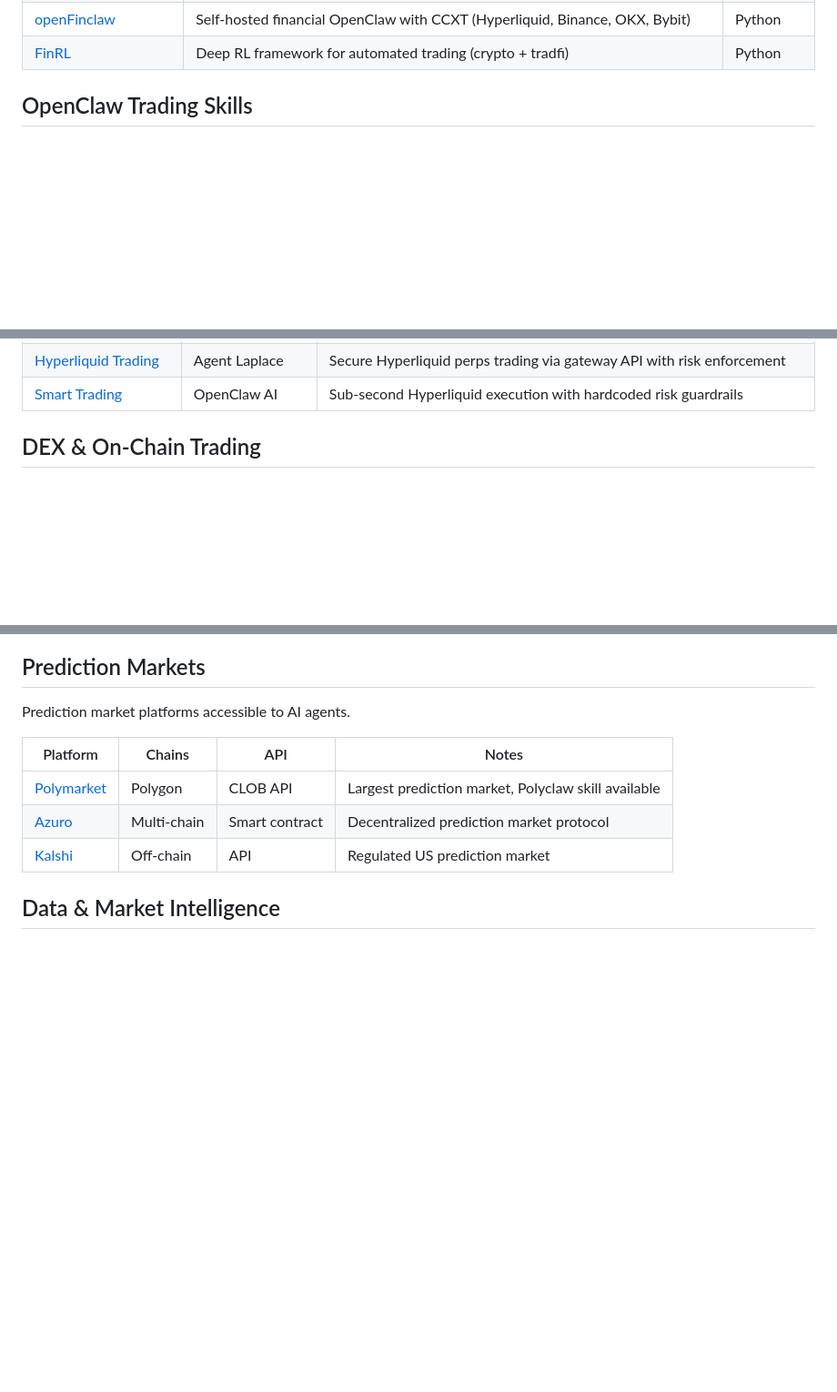
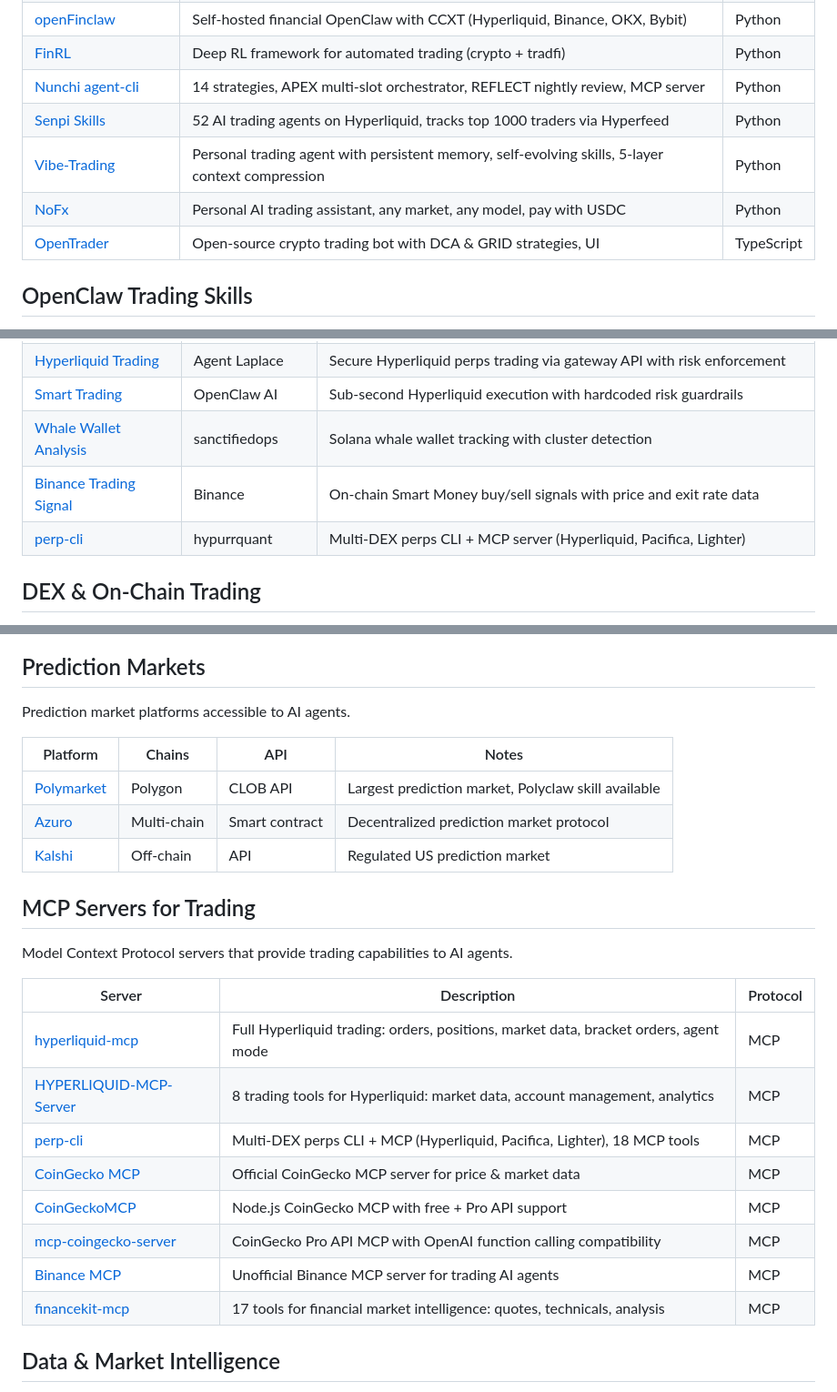
Before and after one commit to laplace0x/awesome-agent-trading, a Markdown page: README.md, 3 parts joined by grey strips. Shown at 91% size. Rendered like a GitHub page; blank space fills up the shorter version.

Commit message:
update: add Senpi, Nunchi, Vibe-Trading, MCP servers, more skills and guides

```diff
--- a/README.md
+++ b/README.md
@@ -41,6 +41,11 @@ Frameworks for building autonomous trading agents.
 | [Intelligent Trading Bot](https://github.com/asavinov/intelligent-trading-bot) | ML-based automated trading with feature engineering | Python |
 | [openFinclaw](https://github.com/misterGFCo/openFinclaw) | Self-hosted financial OpenClaw with CCXT (Hyperliquid, Binance, OKX, Bybit) | Python |
 | [FinRL](https://github.com/AI4Finance-Foundation/FinRL) | Deep RL framework for automated trading (crypto + tradfi) | Python |
+| [Nunchi agent-cli](https://github.com/Nunchi-trade/agent-cli) | 14 strategies, APEX multi-slot orchestrator, REFLECT nightly review, MCP server | Python |
+| [Senpi Skills](https://github.com/Senpi-ai/senpi-skills) | 52 AI trading agents on Hyperliquid, tracks top 1000 traders via Hyperfeed | Python |
+| [Vibe-Trading](https://github.com/HKUDS/Vibe-Trading) | Personal trading agent with persistent memory, self-evolving skills, 5-layer context compression | Python |
+| [NoFx](https://github.com/NoFxAiOS/nofx) | Personal AI trading assistant, any market, any model, pay with USDC | Python |
+| [OpenTrader](https://github.com/Open-Trader/opentrader) | Open-source crypto trading bot with DCA & GRID strategies, UI | TypeScript |
 
 ## OpenClaw Trading Skills
 
@@ -65,6 +70,9 @@ Plug-and-play trading skills for the OpenClaw agent platform.
 | [Polymarket Paper Trader](https://clawhub.ai/robotlearning123/polymarket-paper-trader) | robotlearning123 | Paper trading on Polymarket with portfolio tracking |
 | [Hyperliquid Trading](https://clawhub.ai/laplace0x/hyperliquid-trading) | Agent Laplace | Secure Hyperliquid perps trading via gateway API with risk enforcement |
 | [Smart Trading](https://openclawai.me/trading) | OpenClaw AI | Sub-second Hyperliquid execution with hardcoded risk guardrails |
+| [Whale Wallet Analysis](https://agentskills.so/skills/sanctifiedops-solana-skills-whale-wallet-analysis) | sanctifiedops | Solana whale wallet tracking with cluster detection |
+| [Binance Trading Signal](https://github.com/VoltAgent/awesome-agent-skills) | Binance | On-chain Smart Money buy/sell signals with price and exit rate data |
+| [perp-cli](https://github.com/hypurrquant/perp-cli) | hypurrquant | Multi-DEX perps CLI + MCP server (Hyperliquid, Pacifica, Lighter) |
 
 ## DEX & On-Chain Trading
 
@@ -103,6 +111,21 @@ Prediction market platforms accessible to AI agents.
 | [Polymarket](https://polymarket.com) | Polygon | CLOB API | Largest prediction market, Polyclaw skill available |
 | [Azuro](https://azuro.org) | Multi-chain | Smart contract | Decentralized prediction market protocol |
 | [Kalshi](https://kalshi.com) | Off-chain | API | Regulated US prediction market |
+
+## MCP Servers for Trading
+
+Model Context Protocol servers that provide trading capabilities to AI agents.
+
+| Server | Description | Protocol |
+|--------|-------------|----------|
+| [hyperliquid-mcp](https://github.com/edkdev/hyperliquid-mcp) | Full Hyperliquid trading: orders, positions, market data, bracket orders, agent mode | MCP |
+| [HYPERLIQUID-MCP-Server](https://github.com/6rz6/HYPERLIQUID-MCP-Server) | 8 trading tools for Hyperliquid: market data, account management, analytics | MCP |
+| [perp-cli](https://github.com/hypurrquant/perp-cli) | Multi-DEX perps CLI + MCP (Hyperliquid, Pacifica, Lighter), 18 MCP tools | MCP |
+| [CoinGecko MCP](https://docs.coingecko.com/docs/mcp-server) | Official CoinGecko MCP server for price & market data | MCP |
+| [CoinGeckoMCP](https://github.com/BlindVibeDev/CoinGeckoMCP) | Node.js CoinGecko MCP with free + Pro API support | MCP |
+| [mcp-coingecko-server](https://github.com/crazyrabbitLTC/mcp-coingecko-server) | CoinGecko Pro API MCP with OpenAI function calling compatibility | MCP |
+| [Binance MCP](https://github.com/nicepkg/binance-mcp) | Unofficial Binance MCP server for trading AI agents | MCP |
+| [financekit-mcp](https://github.com/vdalhambra/financekit-mcp) | 17 tools for financial market intelligence: quotes, technicals, analysis | MCP |
 
 ## Data & Market Intelligence
 
```
Also changed, not shown: other parts of README.md (+3 -0 lines).
